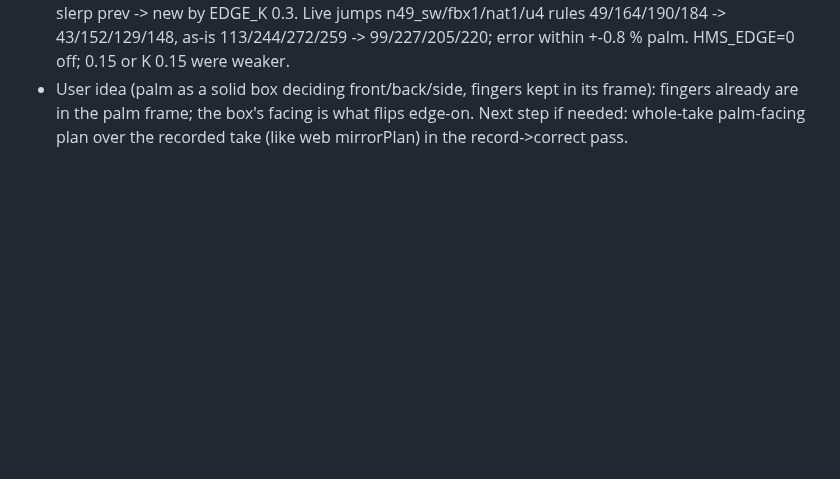
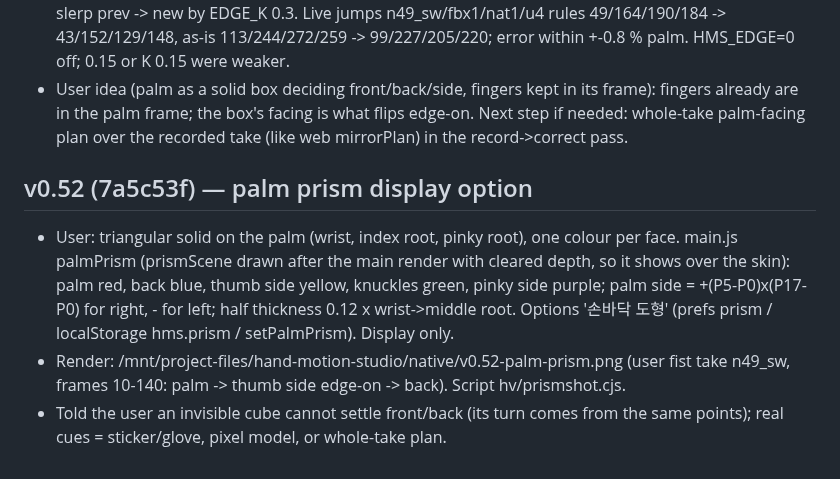
Before and after one commit to yonddu/3d-hand, a Markdown page: docs/handoffs/2026-11-01-native-quest-hand.md, the part around the change. Rendered like a GitHub page; blank space fills up the shorter version.

Commit message:
docs: native v0.52 palm prism
Co-Authored-By: Claude Opus 5.5 <noreply@anthropic.com>
Claude-Session: https://claude.ai/code/session_01Ne23GPDP3RjRCNA6umoqxT

```diff
--- a/docs/handoffs/2026-11-01-native-quest-hand.md
+++ b/docs/handoffs/2026-11-01-native-quest-hand.md
@@ -374,3 +374,8 @@ not started. Retarget onto other skins is NOT proven visually (only equal bend n
 - User: fingers move on their own while slowly turning palm <-> back. hv/errtest2.cjs: frames within 2 of an edge-on picture (|sin| wrist->index root vs wrist->pinky root < 0.15; 5-24 % of frames) held 25-62 % of live jumps. World palm facing vs picture order otherwise agree (2 disagreements in 4 takes).
 - custom.js after touch: edge < EDGE_ON 0.25 and fresh -> root turn (wrist kept) and all animNodes slerp prev -> new by EDGE_K 0.3. Live jumps n49_sw/fbx1/nat1/u4 rules 49/164/190/184 -> 43/152/129/148, as-is 113/244/272/259 -> 99/227/205/220; error within +-0.8 % palm. HMS_EDGE=0 off; 0.15 or K 0.15 were weaker.
 - User idea (palm as a solid box deciding front/back/side, fingers kept in its frame): fingers already are in the palm frame; the box's facing is what flips edge-on. Next step if needed: whole-take palm-facing plan over the recorded take (like web mirrorPlan) in the record->correct pass.
+
+## v0.52 (7a5c53f) — palm prism display option
+- User: triangular solid on the palm (wrist, index root, pinky root), one colour per face. main.js palmPrism (prismScene drawn after the main render with cleared depth, so it shows over the skin): palm red, back blue, thumb side yellow, knuckles green, pinky side purple; palm side = +(P5-P0)x(P17-P0) for right, - for left; half thickness 0.12 x wrist->middle root. Options '손바닥 도형' (prefs prism / localStorage hms.prism / setPalmPrism). Display only.
+- Render: /mnt/project-files/hand-motion-studio/native/v0.52-palm-prism.png (user fist take n49_sw, frames 10-140: palm -> thumb side edge-on -> back). Script hv/prismshot.cjs.
+- Told the user an invisible cube cannot settle front/back (its turn comes from the same points); real cues = sticker/glove, pixel model, or whole-take plan.
```
